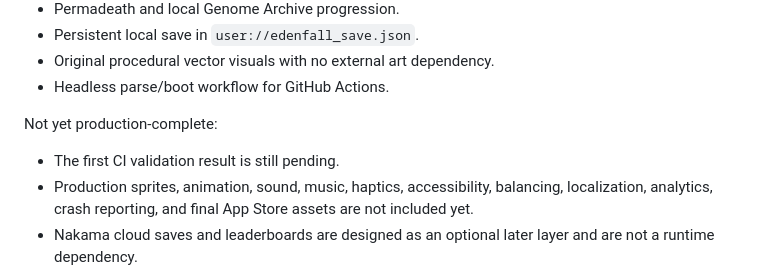
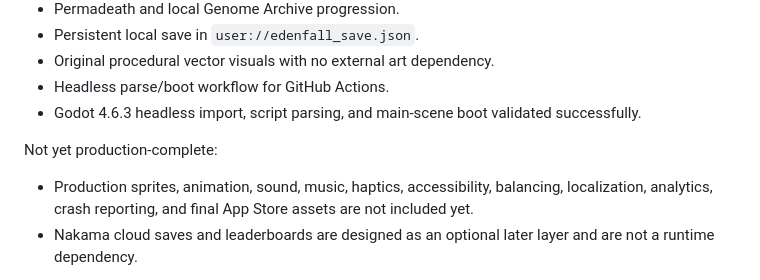
Before and after one commit to nikitamakiel1-beep/Gameish, a Markdown page: README.md, the part around the change. Rendered like a GitHub page.

Commit message:
Record successful Godot headless validation

```diff
--- a/README.md
+++ b/README.md
@@ -22,10 +22,10 @@ Implemented:
 - Persistent local save in `user://edenfall_save.json`.
 - Original procedural vector visuals with no external art dependency.
 - Headless parse/boot workflow for GitHub Actions.
+- Godot 4.6.3 headless import, script parsing, and main-scene boot validated successfully.
 
 Not yet production-complete:
 
-- The first CI validation result is still pending.
 - Production sprites, animation, sound, music, haptics, accessibility, balancing, localization, analytics, crash reporting, and final App Store assets are not included yet.
 - Nakama cloud saves and leaderboards are designed as an optional later layer and are not a runtime dependency.
 
```
